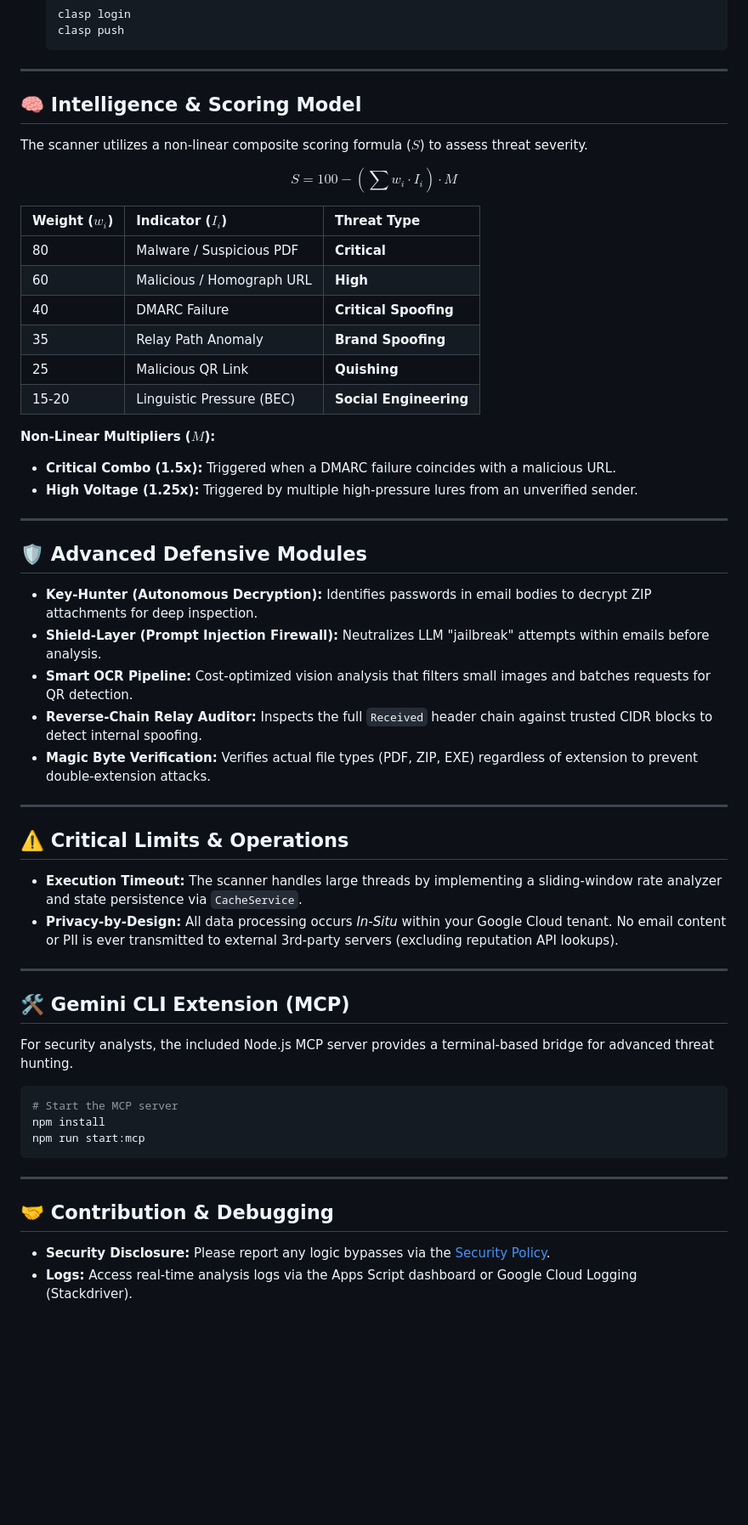
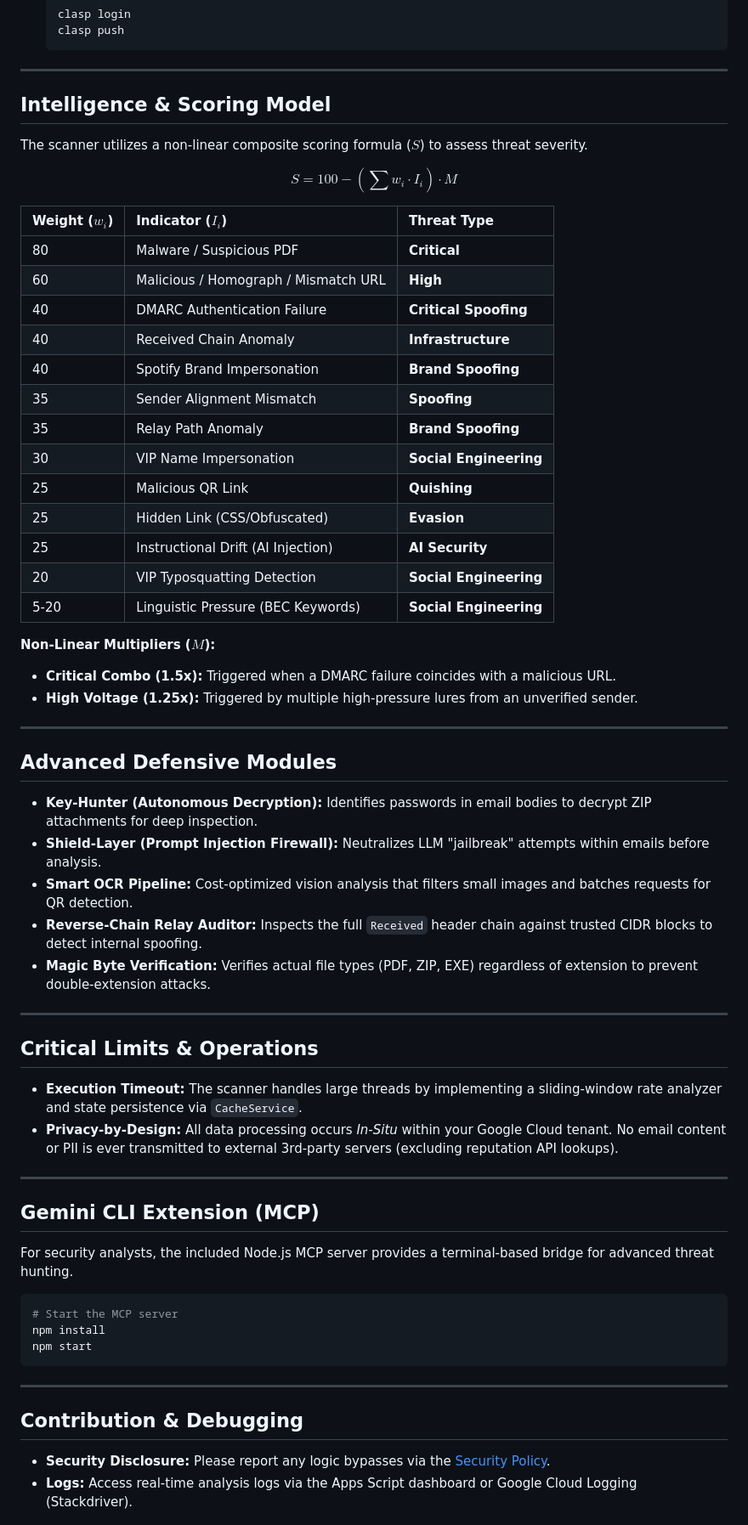
Before and after one commit to FaiGiJoon/Gmail-Real-Time-Cybersecurity-Scanner, a Markdown page: README.md, the part around one of its changes. Shown at 85% size. Rendered like a GitHub page; blank space fills up the shorter version.

Commit message:
docs: remove emojis and update scoring indicators in README.md
- Stripped all decorative emojis from headers and title in README.md.
- Updated the "Intelligence & Scoring Model" table to include all current indicators and weights from the security engine (Constants.gs and UI.gs).
- Corrected the Gemini CLI extension start command from `npm run start:mcp` to `npm start`.
- Verified factual accuracy across the entire document.

Co-authored-by: FaiGiJoon <96741065+FaiGiJoon@users.noreply.github.com>

````diff
--- a/README.md
+++ b/README.md
@@ -53,7 +53,7 @@ graph TD
 
 ---
 
-## 🧠 Intelligence & Scoring Model
+## Intelligence & Scoring Model
 
 The scanner utilizes a non-linear composite scoring formula ($S$) to assess threat severity.
 
@@ -62,11 +62,18 @@ $$S = 100 - (\sum w_i \cdot I_i) \cdot M$$
 | Weight ($w_i$) | Indicator ($I_i$) | Threat Type |
 | :--- | :--- | :--- |
 | 80 | Malware / Suspicious PDF | **Critical** |
-| 60 | Malicious / Homograph URL | **High** |
-| 40 | DMARC Failure | **Critical Spoofing** |
+| 60 | Malicious / Homograph / Mismatch URL | **High** |
+| 40 | DMARC Authentication Failure | **Critical Spoofing** |
+| 40 | Received Chain Anomaly | **Infrastructure** |
+| 40 | Spotify Brand Impersonation | **Brand Spoofing** |
+| 35 | Sender Alignment Mismatch | **Spoofing** |
 | 35 | Relay Path Anomaly | **Brand Spoofing** |
+| 30 | VIP Name Impersonation | **Social Engineering** |
 | 25 | Malicious QR Link | **Quishing** |
-| 15-20 | Linguistic Pressure (BEC) | **Social Engineering** |
+| 25 | Hidden Link (CSS/Obfuscated) | **Evasion** |
+| 25 | Instructional Drift (AI Injection) | **AI Security** |
+| 20 | VIP Typosquatting Detection | **Social Engineering** |
+| 5-20 | Linguistic Pressure (BEC Keywords) | **Social Engineering** |
 
 **Non-Linear Multipliers ($M$):**
 - **Critical Combo (1.5x):** Triggered when a DMARC failure coincides with a malicious URL.
@@ -74,7 +81,7 @@ $$S = 100 - (\sum w_i \cdot I_i) \cdot M$$
 
 ---
 
-## 🛡️ Advanced Defensive Modules
+## Advanced Defensive Modules
 
 -   **Key-Hunter (Autonomous Decryption):** Identifies passwords in email bodies to decrypt ZIP attachments for deep inspection.
 -   **Shield-Layer (Prompt Injection Firewall):** Neutralizes LLM "jailbreak" attempts within emails before analysis.
@@ -84,26 +91,26 @@ $$S = 100 - (\sum w_i \cdot I_i) \cdot M$$
 
 ---
 
-## ⚠️ Critical Limits & Operations
+## Critical Limits & Operations
 
 -   **Execution Timeout:** The scanner handles large threads by implementing a sliding-window rate analyzer and state persistence via `CacheService`.
 -   **Privacy-by-Design:** All data processing occurs *In-Situ* within your Google Cloud tenant. No email content or PII is ever transmitted to external 3rd-party servers (excluding reputation API lookups).
 
 ---
 
-## 🛠️ Gemini CLI Extension (MCP)
+## Gemini CLI Extension (MCP)
 
 For security analysts, the included Node.js MCP server provides a terminal-based bridge for advanced threat hunting.
 
 ```bash
 # Start the MCP server
 npm install
-npm run start:mcp
+npm start
 ```
 
 ---
 
-## 🤝 Contribution & Debugging
+## Contribution & Debugging
 
 -   **Security Disclosure:** Please report any logic bypasses via the [Security Policy](SECURITY.md).
 -   **Logs:** Access real-time analysis logs via the Apps Script dashboard or Google Cloud Logging (Stackdriver).
````
Also changed, not shown: other parts of README.md (+3 -3 lines).
